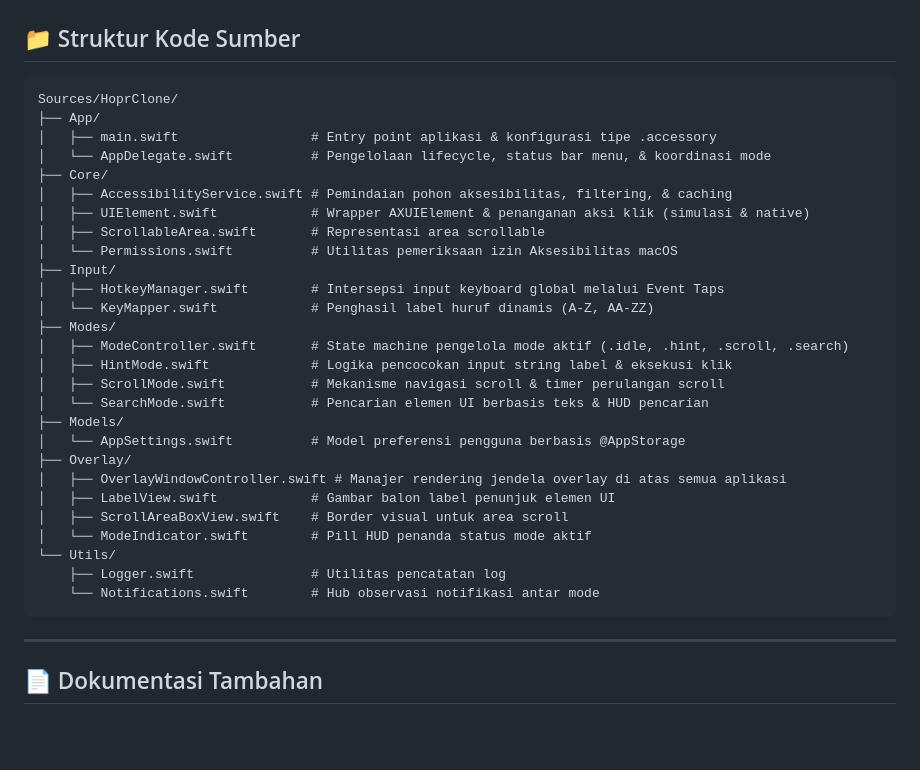
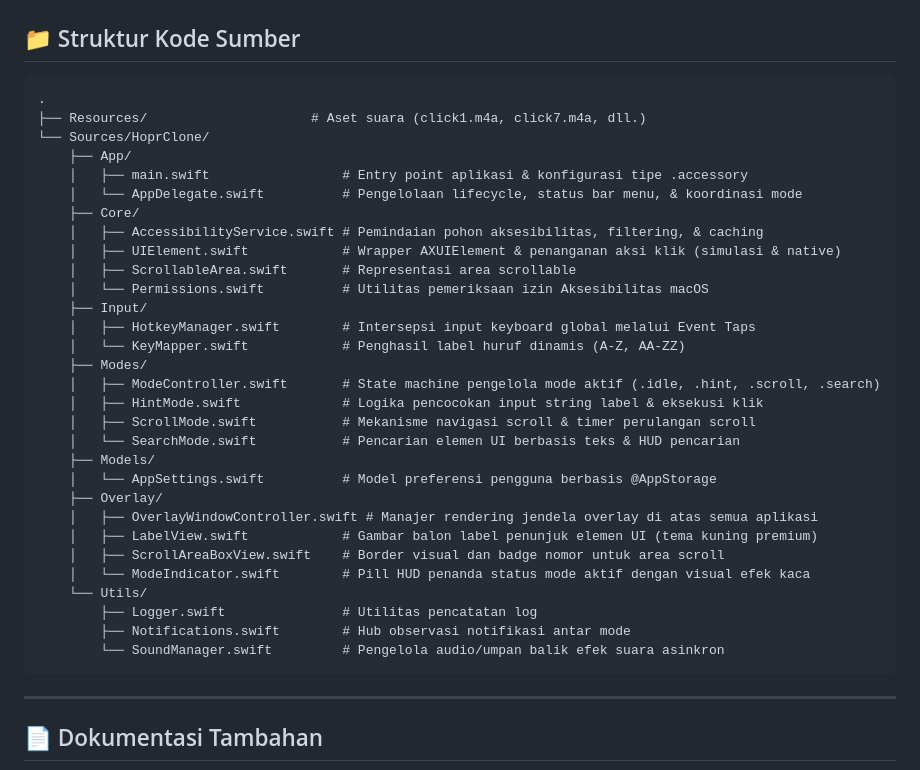
Before and after one commit to zerodevid/hopr, a Markdown page: README.md, the part around the change. Drawn GitHub-style; blank space fills up the shorter version.

Commit message:
feat: implement tactile sound feedback and physics-based inertial scrolling with enhanced UI component documentation

````diff
--- a/README.md
+++ b/README.md
@@ -81,33 +81,36 @@ Skrip ini mempermudah proses analisis dan debugging elemen UI mana saja yang dap
 ## 📁 Struktur Kode Sumber
 
 ```
-Sources/HoprClone/
-├── App/
-│   ├── main.swift                 # Entry point aplikasi & konfigurasi tipe .accessory
-│   └── AppDelegate.swift          # Pengelolaan lifecycle, status bar menu, & koordinasi mode
-├── Core/
-│   ├── AccessibilityService.swift # Pemindaian pohon aksesibilitas, filtering, & caching
-│   ├── UIElement.swift            # Wrapper AXUIElement & penanganan aksi klik (simulasi & native)
-│   ├── ScrollableArea.swift       # Representasi area scrollable
-│   └── Permissions.swift          # Utilitas pemeriksaan izin Aksesibilitas macOS
-├── Input/
-│   ├── HotkeyManager.swift        # Intersepsi input keyboard global melalui Event Taps
-│   └── KeyMapper.swift            # Penghasil label huruf dinamis (A-Z, AA-ZZ)
-├── Modes/
-│   ├── ModeController.swift       # State machine pengelola mode aktif (.idle, .hint, .scroll, .search)
-│   ├── HintMode.swift             # Logika pencocokan input string label & eksekusi klik
-│   ├── ScrollMode.swift           # Mekanisme navigasi scroll & timer perulangan scroll
-│   └── SearchMode.swift           # Pencarian elemen UI berbasis teks & HUD pencarian
-├── Models/
-│   └── AppSettings.swift          # Model preferensi pengguna berbasis @AppStorage
-├── Overlay/
-│   ├── OverlayWindowController.swift # Manajer rendering jendela overlay di atas semua aplikasi
-│   ├── LabelView.swift            # Gambar balon label penunjuk elemen UI
-│   ├── ScrollAreaBoxView.swift    # Border visual untuk area scroll
-│   └── ModeIndicator.swift        # Pill HUD penanda status mode aktif
-└── Utils/
-    ├── Logger.swift               # Utilitas pencatatan log
-    └── Notifications.swift        # Hub observasi notifikasi antar mode
+.
+├── Resources/                     # Aset suara (click1.m4a, click7.m4a, dll.)
+└── Sources/HoprClone/
+    ├── App/
+    │   ├── main.swift                 # Entry point aplikasi & konfigurasi tipe .accessory
+    │   └── AppDelegate.swift          # Pengelolaan lifecycle, status bar menu, & koordinasi mode
+    ├── Core/
+    │   ├── AccessibilityService.swift # Pemindaian pohon aksesibilitas, filtering, & caching
+    │   ├── UIElement.swift            # Wrapper AXUIElement & penanganan aksi klik (simulasi & native)
+    │   ├── ScrollableArea.swift       # Representasi area scrollable
+    │   └── Permissions.swift          # Utilitas pemeriksaan izin Aksesibilitas macOS
+    ├── Input/
+    │   ├── HotkeyManager.swift        # Intersepsi input keyboard global melalui Event Taps
+    │   └── KeyMapper.swift            # Penghasil label huruf dinamis (A-Z, AA-ZZ)
+    ├── Modes/
+    │   ├── ModeController.swift       # State machine pengelola mode aktif (.idle, .hint, .scroll, .search)
+    │   ├── HintMode.swift             # Logika pencocokan input string label & eksekusi klik
+    │   ├── ScrollMode.swift           # Mekanisme navigasi scroll & timer perulangan scroll
+    │   └── SearchMode.swift           # Pencarian elemen UI berbasis teks & HUD pencarian
+    ├── Models/
+    │   └── AppSettings.swift          # Model preferensi pengguna berbasis @AppStorage
+    ├── Overlay/
+    │   ├── OverlayWindowController.swift # Manajer rendering jendela overlay di atas semua aplikasi
+    │   ├── LabelView.swift            # Gambar balon label penunjuk elemen UI (tema kuning premium)
+    │   ├── ScrollAreaBoxView.swift    # Border visual dan badge nomor untuk area scroll
+    │   └── ModeIndicator.swift        # Pill HUD penanda status mode aktif dengan visual efek kaca
+    └── Utils/
+        ├── Logger.swift               # Utilitas pencatatan log
+        ├── Notifications.swift        # Hub observasi notifikasi antar mode
+        └── SoundManager.swift         # Pengelola audio/umpan balik efek suara asinkron
 ```
 
 ---
````
Also changed, not shown: ARCHITECTURAL_DOCUMENTATION.md (+29 -2 lines).
